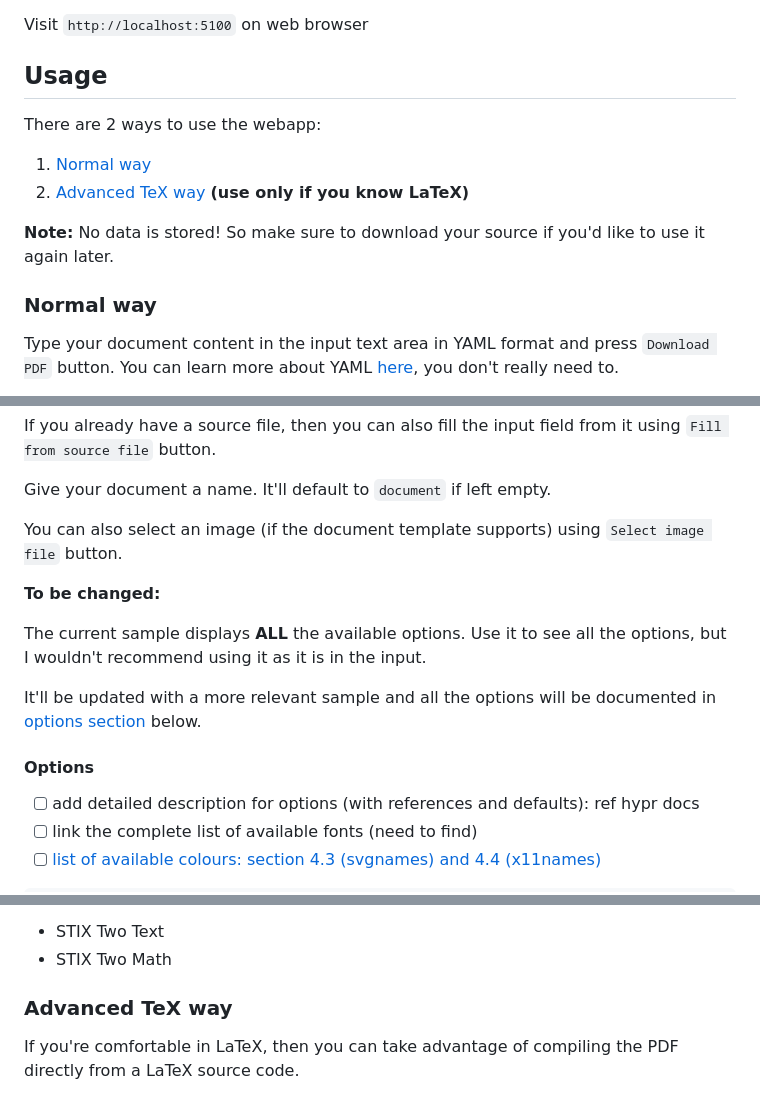
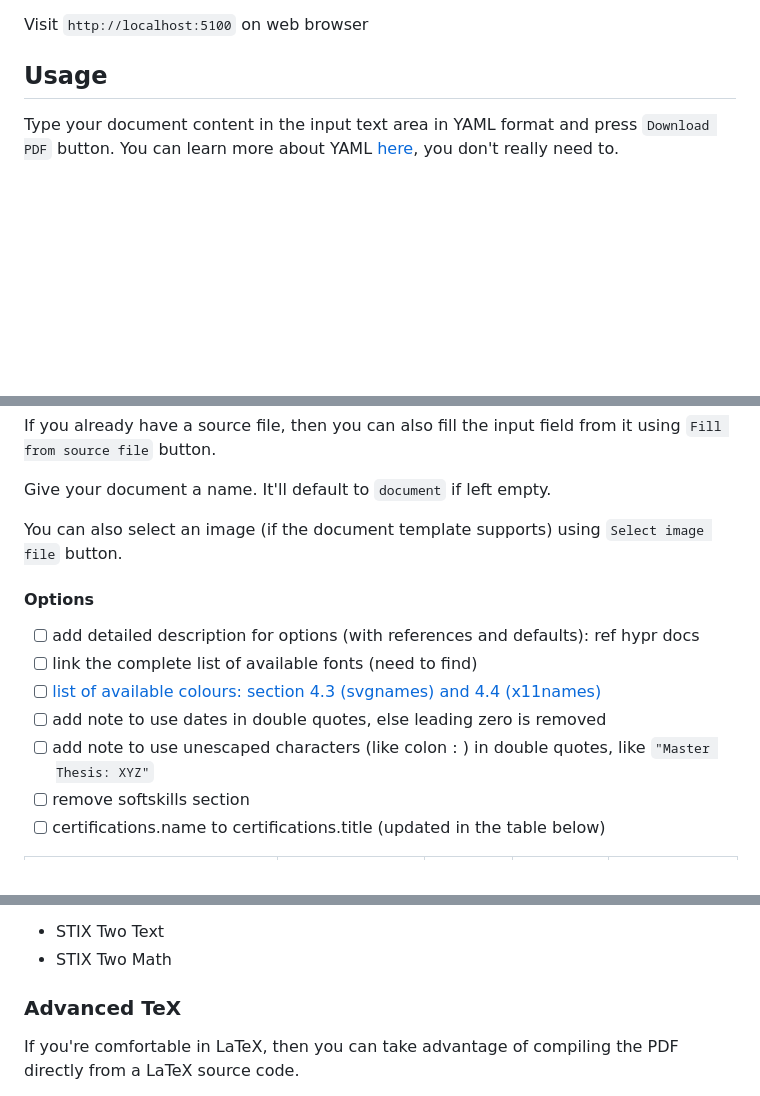
Before and after one commit to prajaylohani/hirator-the-app, a Markdown page: README.md, 3 parts joined by grey strips. GitHub-like rendering; blank space fills up the shorter version.

Commit message:
added options table in readme
- removed the sample yaml code block for options
- wrote it in tabular format with some more details
- still incomplete tho

```diff
--- a/README.md
+++ b/README.md
@@ -58,15 +58,6 @@ Visit `http://localhost:5100` on web browser
 
 ## Usage
 
-There are 2 ways to use the webapp:
-
-1. [Normal way](#normal-way)
-2. [Advanced TeX way](#advanced-tex-way) **(use only if you know LaTeX)**
-
-**Note:** No data is stored! So make sure to download your source if you'd like to use it again later.
-
-### Normal way
-
 Type your document content in the input text area in YAML format and press `Download PDF` button.
 You can learn more about YAML [here](https://www.yaml.info/learn/index.html), you don't really need to.
 
@@ -81,15 +72,12 @@ Give your document a name. It'll default to `document` if left empty.
 
 You can also select an image (if the document template supports) using `Select image file` button.
 
-**To be changed:**
-
-The current sample displays **ALL** the available options.
-Use it to see all the options, but I wouldn't recommend using it as it is in the input.
-
-It'll be updated with a more relevant sample and all the options will be documented in [options section](#options) below.
-
 #### Options
 - [ ] add detailed description for options (with references and defaults): ref hypr docs
 - [ ] link the complete list of available fonts (need to find)
 - [ ] [list of available colours: section 4.3 (svgnames) and 4.4 (x11names)](https://ftp.rrzn.uni-hannover.de/pub/mirror/tex-archive/macros/latex/contrib/xcolor/xcolor.pdf)
+- [ ] add note to use dates in double quotes, else leading zero is removed
+- [ ] add note to use unescaped characters (like colon : ) in double quotes, like `"Master Thesis: XYZ"`
+- [ ] remove softskills section
+- [ ] certifications.name to certifications.title (updated in the table below)
 
@@ -213,7 +166,7 @@ hobbies:
 - STIX Two Text
 - STIX Two Math
 
-### Advanced TeX way
+### Advanced TeX
 
 If you're comfortable in LaTeX, then you can take advantage of compiling the PDF directly from a LaTeX source code.
 
```
Also changed, not shown: other parts of README.md (+54 -89 lines).
